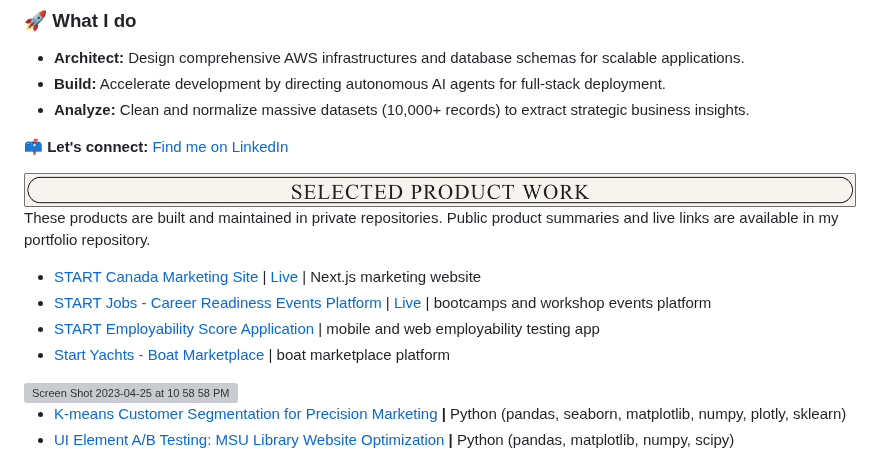
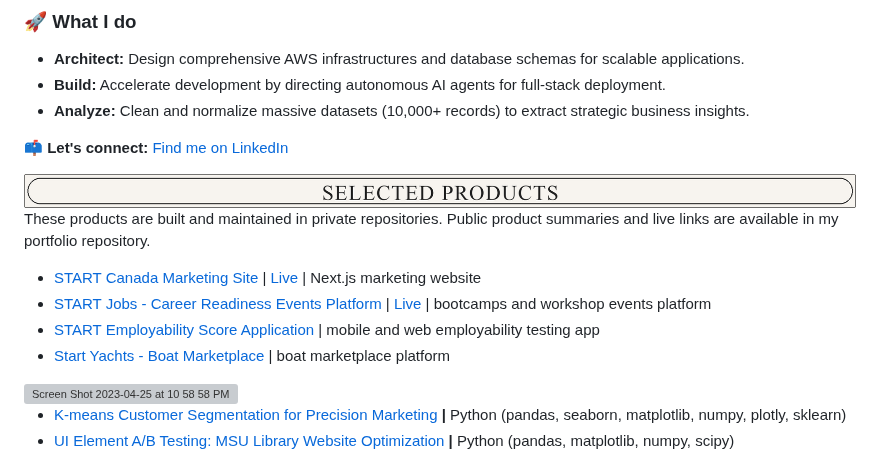
Before and after one commit to gokselkacar/gokselkacar, a Markdown page: README.md, the part around one of its changes. Rendered like a GitHub page; pictures changed too: assets/selected-products-header-v1.png (added); grey boxes are pictures that could not be loaded.

Commit message:
Rename selected products section

```diff
--- a/README.md
+++ b/README.md
@@ -23,7 +23,7 @@ Building the product is only half the equation; I also engineer the data pipelin
 
 📫 **Let's connect:** [Find me on LinkedIn](https://www.linkedin.com/in/gokselkacaroglu/)
 
-<img width="1227" alt="Selected Product Work" src="./assets/selected-product-work-header-v3.png">
+<img width="1227" alt="Selected Products" src="./assets/selected-products-header-v1.png">
 
 These products are built and maintained in private repositories. Public product summaries and live links are available in my portfolio repository.
 
```
Also changed, not shown: other parts of README.md (+4 -4 lines).
